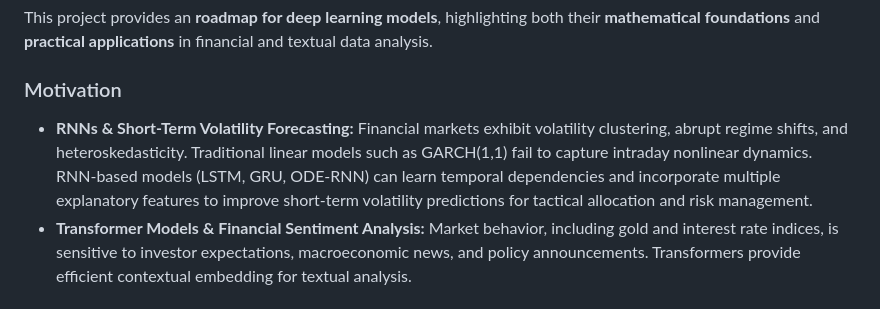
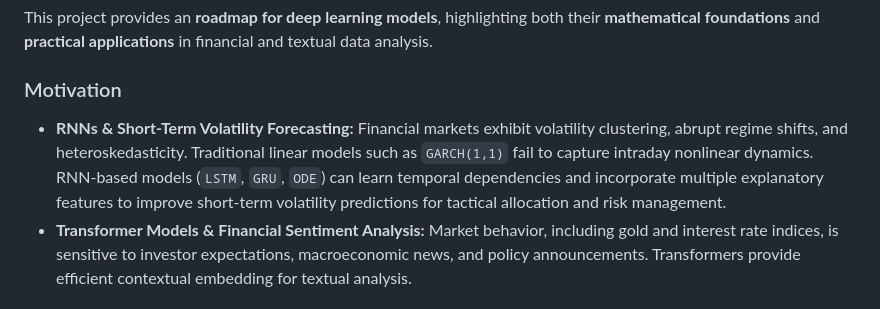
Before and after one commit to MingotJuliette/Mathematical-Roadmap-to-Deep-Learning-with-Practical-Financial-Applications, a Markdown page: README.md, the part around one of its changes. Rendered like a GitHub page.

```diff
--- a/README.md
+++ b/README.md
@@ -6,7 +6,7 @@ This project provides an **roadmap for deep learning models**, highlighting both
 
 ### Motivation
 
-* **RNNs & Short-Term Volatility Forecasting:** Financial markets exhibit volatility clustering, abrupt regime shifts, and heteroskedasticity. Traditional linear models such as GARCH(1,1) fail to capture intraday nonlinear dynamics. RNN-based models (LSTM, GRU, ODE-RNN) can learn temporal dependencies and incorporate multiple explanatory features to improve short-term volatility predictions for tactical allocation and risk management.
+* **RNNs & Short-Term Volatility Forecasting:** Financial markets exhibit volatility clustering, abrupt regime shifts, and heteroskedasticity. Traditional linear models such as `GARCH(1,1)` fail to capture intraday nonlinear dynamics. RNN-based models (`LSTM`, `GRU`, `ODE`) can learn temporal dependencies and incorporate multiple explanatory features to improve short-term volatility predictions for tactical allocation and risk management.
 * **Transformer Models & Financial Sentiment Analysis:** Market behavior, including gold and interest rate indices, is sensitive to investor expectations, macroeconomic news, and policy announcements. Transformers provide efficient contextual embedding for textual analysis.
 
 ### Objectives
```
Also changed, not shown: other parts of README.md (+1 -1 lines).
